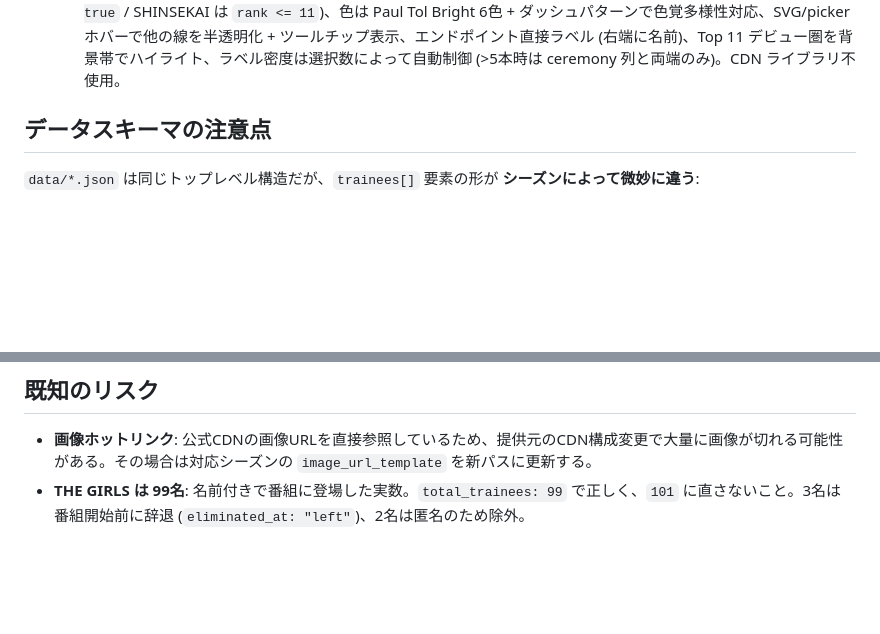
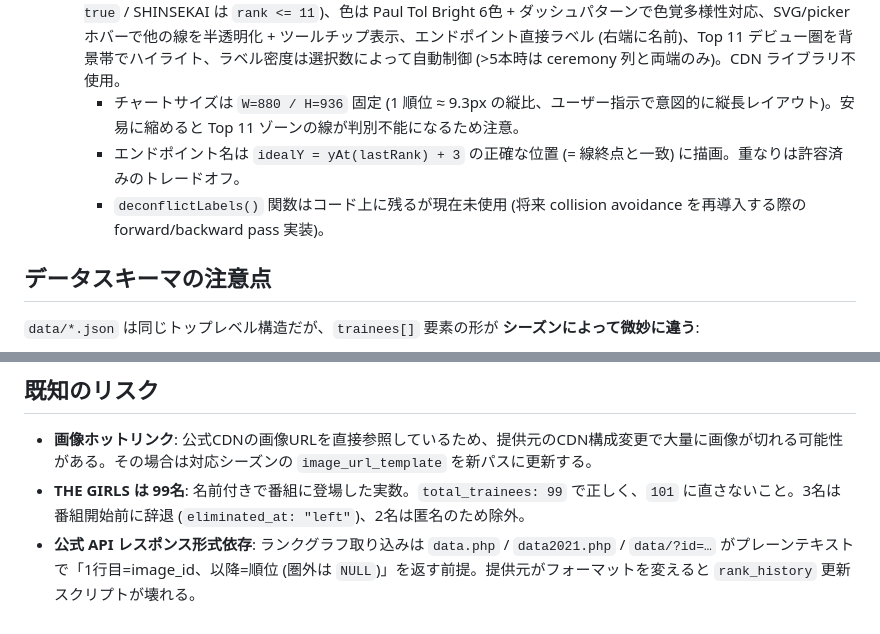
Before and after one commit to satory074/produce101japan-ranking, a Markdown page: CLAUDE.md, 2 parts joined by grey strips. Drawn GitHub-style; blank space fills up the shorter version.

Commit message:
Update CLAUDE.md with recent chart decisions
最近のグラフ可読性改善で確定した方針 3 点と、データ取り込み依存の
リスクを追記:
- チャート H=936 固定 (1 順位 ≈ 9.3px、80% 縮小済み)
- エンドポイント名は線終点と一致 (deconflict 不使用)
- deconflictLabels() は将来再導入用に温存
- 公式 API レスポンス形式 (プレーンテキスト) 依存リスク

Co-Authored-By: Claude Opus 4.7 (1M context) <noreply@anthropic.com>

```diff
--- a/CLAUDE.md
+++ b/CLAUDE.md
@@ -34,6 +34,9 @@ gh api /repos/satory074/produce101japan-ranking/pages   # ビルド状態確認
    - 検索・絞り込みは各カードの `data-name` / `data-rank` 属性を見て `style.display` を切り替えるだけのDOM操作。
    - 順位推移表サブタブは `buildPanel()` 内で `data.ranking_milestones` の有無を見て条件描画。`renderRankingHistoryTable()` がテーブルHTMLを生成し、`bindSubtabs()` / `bindHistorySorting()` でサブタブ切替・列ソートを束ねる。サブタブ切替は `.subpanel.hidden` トグルだけで状態管理なし。
    - 順位推移グラフサブタブ (`subpanel-chart`) は `renderRankingChart()` がピュア SVG (折れ線 + 順位ラベル) を生成。チェックボックスのトグルで `refreshChart()` が SVG を再描画。デフォルト選択はデビュー組 (`debuted: true` / SHINSEKAI は `rank <= 11`)、色は Paul Tol Bright 6色 + ダッシュパターンで色覚多様性対応、SVG/picker ホバーで他の線を半透明化 + ツールチップ表示、エンドポイント直接ラベル (右端に名前)、Top 11 デビュー圏を背景帯でハイライト、ラベル密度は選択数によって自動制御 (>5本時は ceremony 列と両端のみ)。CDN ライブラリ不使用。
+     - チャートサイズは `W=880 / H=936` 固定 (1 順位 ≈ 9.3px の縦比、ユーザー指示で意図的に縦長レイアウト)。安易に縮めると Top 11 ゾーンの線が判別不能になるため注意。
+     - エンドポイント名は `idealY = yAt(lastRank) + 3` の正確な位置 (= 線終点と一致) に描画。重なりは許容済みのトレードオフ。
+     - `deconflictLabels()` 関数はコード上に残るが現在未使用 (将来 collision avoidance を再導入する際の forward/backward pass 実装)。
 
 ## データスキーマの注意点
 
@@ -84,3 +87,4 @@ API はプレーンテキストで「1行目に image_id、2行目以降に各
 
 - **画像ホットリンク**: 公式CDNの画像URLを直接参照しているため、提供元のCDN構成変更で大量に画像が切れる可能性がある。その場合は対応シーズンの `image_url_template` を新パスに更新する。
 - **THE GIRLS は 99名**: 名前付きで番組に登場した実数。`total_trainees: 99` で正しく、`101` に直さないこと。3名は番組開始前に辞退 (`eliminated_at: "left"`)、2名は匿名のため除外。
+- **公式 API レスポンス形式依存**: ランクグラフ取り込みは `data.php` / `data2021.php` / `data/?id=…` がプレーンテキストで「1行目=image_id、以降=順位 (圏外は `NULL`)」を返す前提。提供元がフォーマットを変えると `rank_history` 更新スクリプトが壊れる。
```
